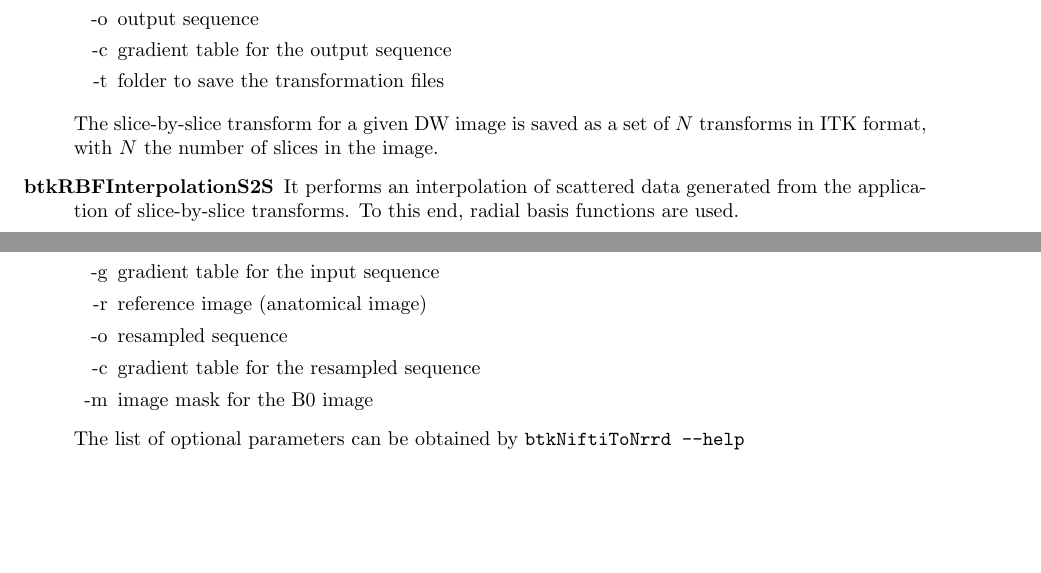
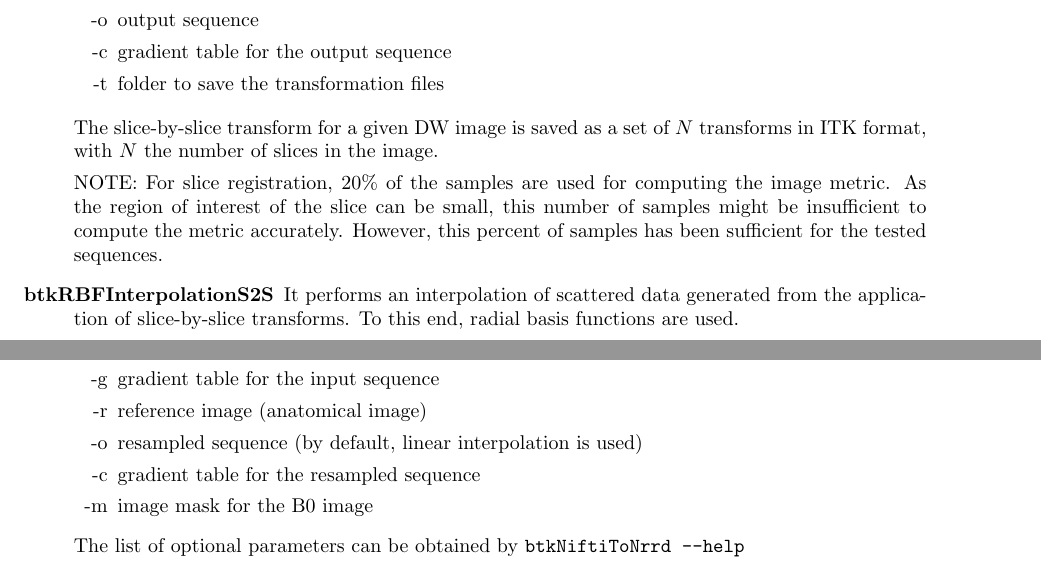
Before and after one commit to rousseau/fbrain, a LaTeX document (Documentation/Latex/btk.tex, which reads Documentation/Latex/app.tex, Documentation/Latex/utilities.tex): two parts of pages 4 and 9 of 9, joined at a grey line, cut so that both start at the same text, the shorter picture padded with empty space. Compiled offline with pdfLaTeX.

Commit message:
Minor changes to the documentation.

```diff
--- a/Documentation/Latex/app.tex
+++ b/Documentation/Latex/app.tex
@@ -53,6 +53,11 @@ pathToTransforms}.
 
 The slice-by-slice transform for a given DW image is saved as a set of $N$
 transforms in ITK format, with $N$ the number of slices in the image.
+
+NOTE: For slice registration, 20\% of the samples are used for computing the
+image metric. As the region of interest of the slice can be small, this number
+of samples might be insufficient to compute the metric accurately. However,
+this percent of samples has been sufficient for the tested sequences.
 
 \item[btkRBFInterpolationS2S] It performs an interpolation of scattered data
 generated from the application of slice-by-slice transforms. To this end,
--- a/Documentation/Latex/utilities.tex
+++ b/Documentation/Latex/utilities.tex
@@ -111,7 +111,7 @@ gradients\_in.bvec -r reference.nii -o output.nii -c gradients\_out.bvec
 \item[-i] input sequence
 \item[-g] gradient table for the input sequence
 \item[-r] reference image (anatomical image)
-\item[-o] resampled sequence
+\item[-o] resampled sequence (by default, linear interpolation is used)
 \item[-c] gradient table for the resampled sequence
 \item[-m] image mask for the B0 image
 \end{itemize}
```
Also changed, not shown: Documentation/Latex/btk.pdf.
